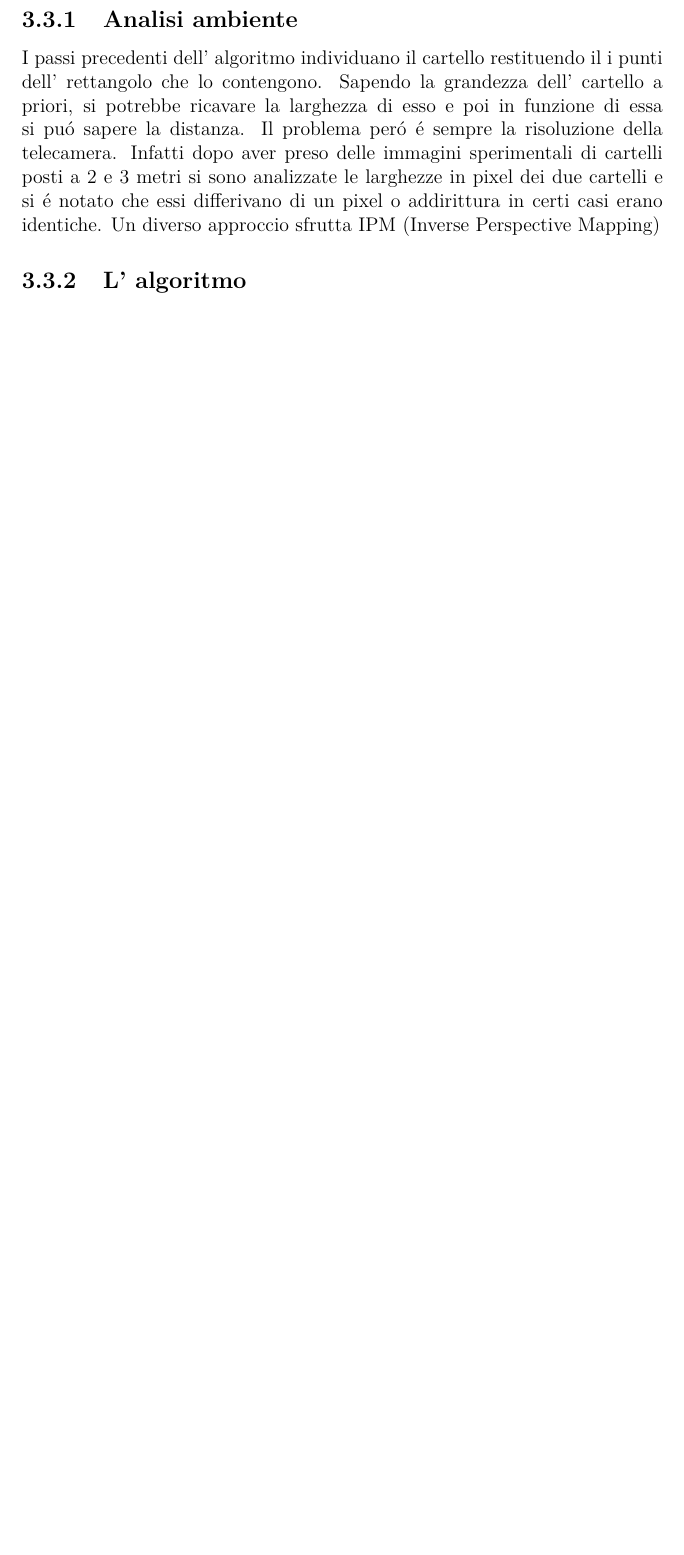
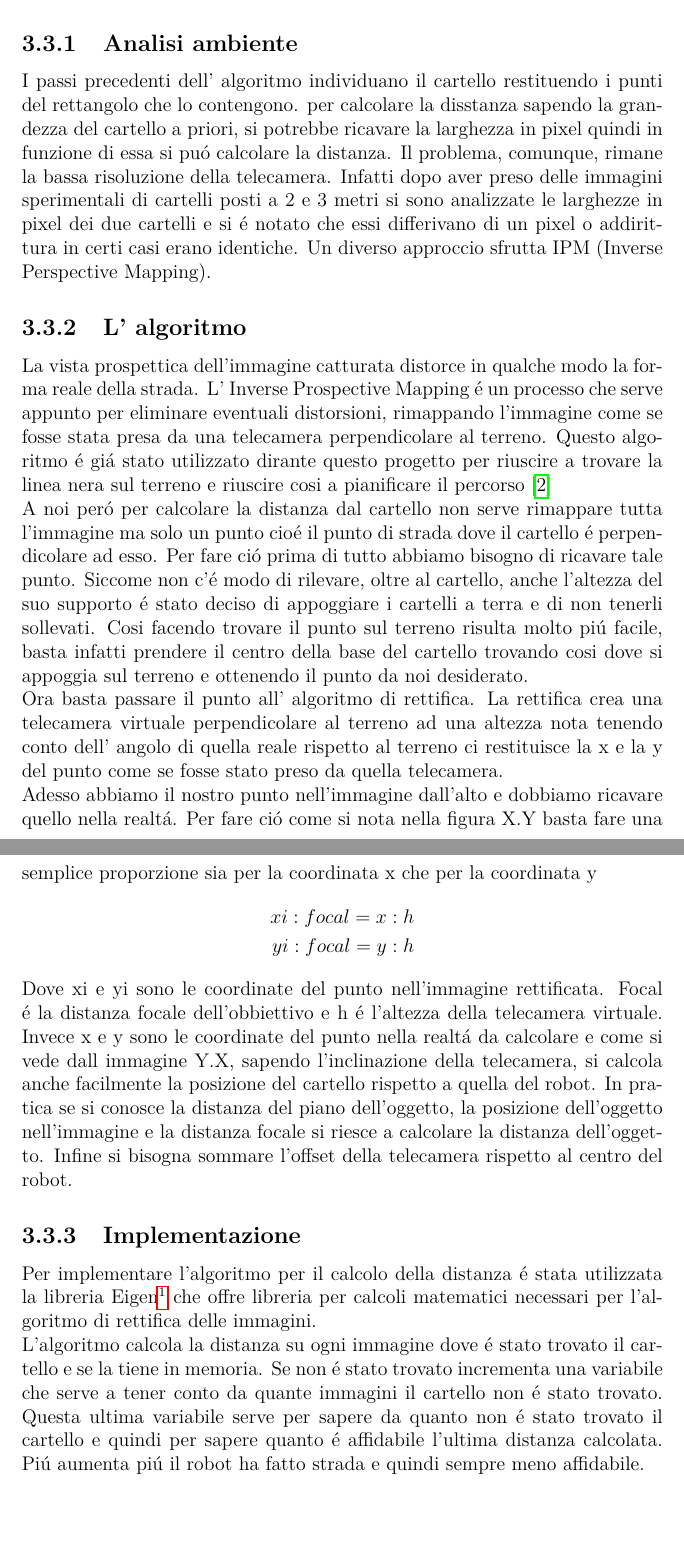
Before and after one commit to luca-zamboni/tesi, a LaTeX book (main.tex, which reads chapter3.tex): part of page 18 of 21 before the commit and two parts of pages 18 and 19 of 22 after it, the two joined at a grey line, cut so that both start at the same text, the shorter picture padded with empty space. Compiled offline with pdfLaTeX.

Commit message:
dist improve

```diff
--- a/chapter3.tex
+++ b/chapter3.tex
@@ -131,6 +130,22 @@ In questo capitolo si espongono degli algoritmi per migliorare prestazioni e rob
 
 	\subsection{Analisi ambiente}
 
-		I passi precedenti dell' algoritmo individuano il cartello restituendo il i punti dell' rettangolo che lo contengono. Sapendo la grandezza dell' cartello a priori, si potrebbe ricavare la larghezza di esso e poi in funzione di essa si pu\'o sapere la distanza. Il problema per\'o \'e sempre la risoluzione della telecamera. Infatti dopo aver preso delle immagini sperimentali di cartelli posti a 2 e 3 metri si sono analizzate le larghezze in pixel dei due cartelli e si \'e notato che essi differivano di un pixel o addirittura in certi casi erano identiche.  Un diverso approccio sfrutta IPM (Inverse Perspective Mapping)
+		I passi precedenti dell' algoritmo individuano il cartello restituendo i punti del rettangolo che lo contengono. per calcolare la disstanza sapendo la grandezza del cartello a priori, si potrebbe ricavare la larghezza in pixel quindi in funzione di essa si pu\'o calcolare la distanza. Il problema, comunque, rimane la bassa risoluzione della telecamera. Infatti dopo aver preso delle immagini sperimentali di cartelli posti a 2 e 3 metri si sono analizzate le larghezze in pixel dei due cartelli e si \'e notato che essi differivano di un pixel o addirittura in certi casi erano identiche. Un diverso approccio sfrutta IPM (Inverse Perspective Mapping).
 
 	\subsection{L' algoritmo}
+
+		La vista prospettica dell'immagine catturata distorce in qualche modo la forma reale della strada. L' Inverse Prospective Mapping \'e un processo che serve appunto per eliminare eventuali distorsioni, rimappando l'immagine come se fosse stata presa da una telecamera perpendicolare al terreno. Questo algoritmo \'e gi\'a stato utilizzato dirante questo progetto per riuscire a trovare la linea nera sul terreno e riuscire cosi a pianificare il percorso \cite{Rettifica}\newline
+		A noi per\'o per calcolare la distanza dal cartello non serve rimappare tutta l'immagine ma solo un punto cio\'e il punto di strada dove il cartello \'e perpendicolare ad esso. Per fare ci\'o prima di tutto abbiamo bisogno di ricavare tale punto. Siccome non c'\'e modo di rilevare, oltre al cartello, anche l'altezza del suo supporto \'e stato deciso di appoggiare i cartelli a terra e di non tenerli sollevati. Cosi facendo trovare il punto sul terreno risulta molto pi\'u facile, basta infatti prendere il centro della base del cartello trovando cosi dove si appoggia sul terreno e ottenendo il punto da noi desiderato.\newline
+		Ora basta passare il punto all' algoritmo di rettifica. La rettifica crea una telecamera virtuale perpendicolare al terreno ad una altezza nota tenendo conto dell' angolo di quella reale  rispetto al terreno ci restituisce la x e la y del punto come se fosse stato preso da quella telecamera.\newline
+		Adesso abbiamo il nostro punto nell'immagine dall'alto e dobbiamo ricavare quello nella realt\'a. Per fare ci\'o come si nota nella figura X.Y basta fare una semplice proporzione sia per la coordinata x che per la coordinata y
+		\begin{align*}
+			xi : focal = x : h
+			\\
+			yi : focal = y : h
+		\end{align*}
+		Dove xi e yi sono le coordinate del punto nell'immagine rettificata. Focal \'e la distanza focale dell'obbiettivo e h \'e l'altezza della telecamera virtuale. Invece x e y sono le coordinate del punto nella realt\'a da calcolare e come si vede dall immagine Y.X, sapendo l'inclinazione della telecamera, si calcola anche facilmente la posizione del cartello rispetto a quella del robot.
+		In pratica se si conosce la distanza del piano dell'oggetto, la posizione dell'oggetto nell'immagine e la distanza focale si riesce a calcolare la distanza dell'oggetto. Infine si bisogna sommare l'offset della telecamera rispetto al centro del robot.
+
+	\subsection{Implementazione}
+		Per implementare l'algoritmo per il calcolo della distanza \'e stata utilizzata la libreria Eigen\footnote{\url{ http://eigen.tuxfamily.org/}} che offre libreria per calcoli matematici necessari per l'algoritmo di rettifica delle immagini.\newline
+		L'algoritmo calcola la distanza su ogni immagine dove \'e stato trovato il cartello e se la tiene in memoria. Se non \'e stato trovato incrementa una variabile che serve a tener conto da quante immagini il cartello non \'e stato trovato. Questa ultima variabile serve per sapere da quanto non \'e stato trovato il cartello e quindi per sapere quanto \'e affidabile l'ultima distanza calcolata. Pi\'u aumenta pi\'u il robot ha fatto strada e quindi sempre meno affidabile.
```
Also changed, not shown: biblio.bib (+12 -4 lines), chapter1.tex (+0 -2 lines), chapter2.tex (+2 -3 lines), main.pdf, chapter3.tex (5 more changed lines).
